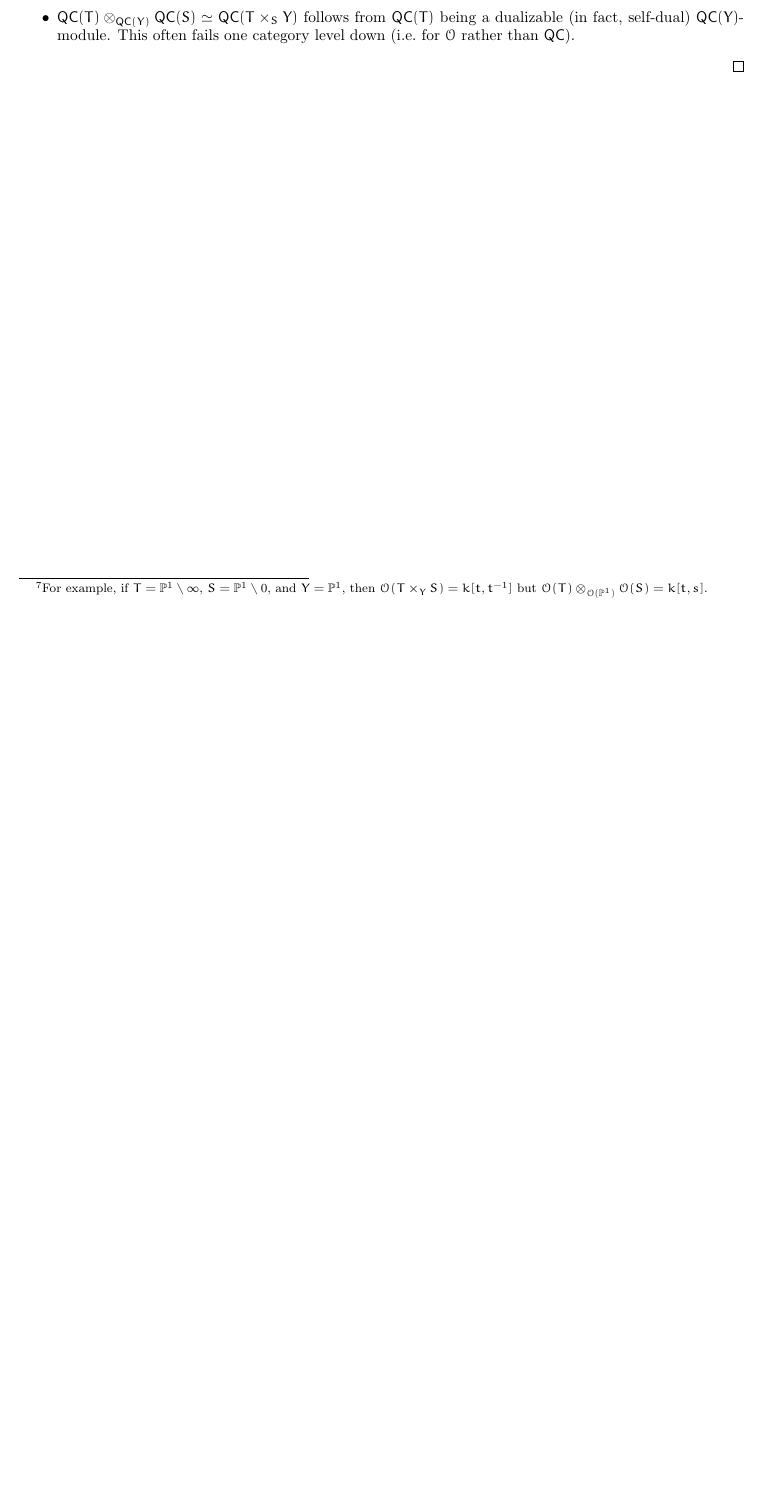
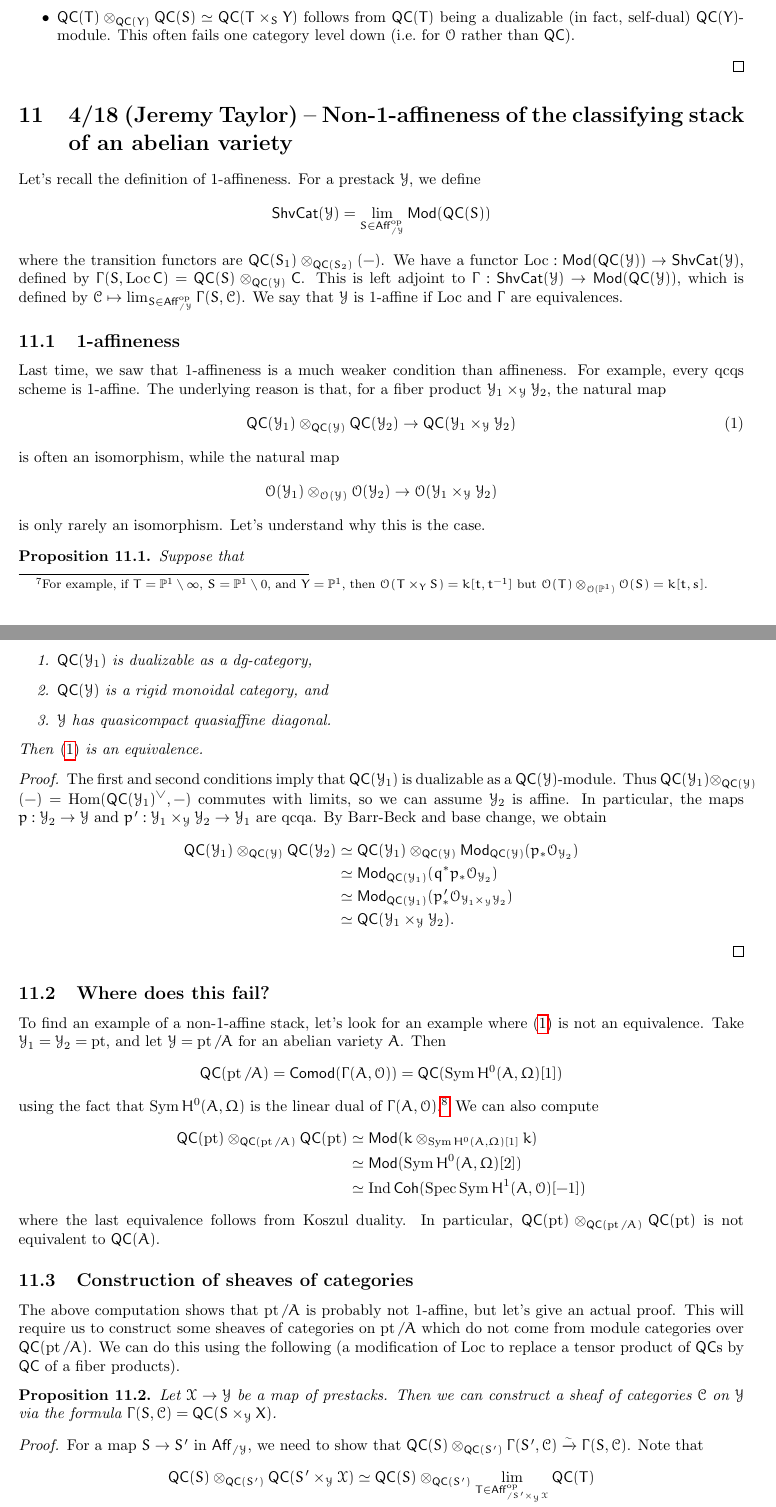
Before and after one commit to eruditeandroid/GRTnotes, a LaTeX paper (sp24.tex, which reads notes.sty): part of page 17 of 17 before the commit and two parts of pages 17 and 18 of 19 after it, the two joined at a grey line, cut so that both start at the same text, the shorter picture padded with empty space. Compiled offline with pdfLaTeX.

Commit message:
Notes 4/18

```diff
--- a/notes.sty
+++ b/notes.sty
@@ -158,6 +158,8 @@
 \newcommand{\Alg}{\mathsf{Alg}}
 \newcommand{\Cat}{\mathsf{Cat}}
 \newcommand{\CAlg}{\mathsf{CAlg}}
+\newcommand{\Coh}{\mathsf{Coh}}
+\newcommand{\Comod}{\mathsf{Comod}}
 \newcommand{\dMod}{\text{-}\mathsf{Mod}}
 \newcommand{\DiffAlg}{\mathsf{DiffAlg}}
 \newcommand{\DGCat}{\mathsf{DGCat}}
--- a/sp24.tex
+++ b/sp24.tex
@@ -1047,3 +1047,90 @@ As above, we'll actually assume separated rather than quasi-separated.
 	\end{itemize}
 \end{proof}
 
+\section{4/18 (Jeremy Taylor) -- Non-1-affineness of the classifying stack of an abelian variety}
+
+Let's recall the definition of 1-affineness.
+For a prestack $\Yc$, we define
+\[
+	\ShvCat(\Yc) = \lim_{S \in \Aff_{/\Yc}\op} \Mod(\QC(S))
+\]
+where the transition functors are $\QC(S_1) \otimes_{\QC(S_2)} (-)$.
+We have a functor $\Loc: \Mod(\QC(\Yc)) \to \ShvCat(\Yc)$, defined by $\Gamma(S, \Loc \Csf) = \QC(S) \otimes_{\QC(\Yc)} \Csf$.
+This is left adjoint to $\Gamma: \ShvCat(\Yc) \to \Mod(\QC(\Yc))$, which is defined by $\Cc \mapsto \lim_{S \in \Aff_{/\Yc}\op} \Gamma(S, \Cc)$.
+We say that $\Yc$ is 1-affine if $\Loc$ and $\Gamma$ are equivalences.
+
+\subsection{1-affineness}
+
+Last time, we saw that 1-affineness is a much weaker condition than affineness.
+For example, every qcqs scheme is 1-affine.
+The underlying reason is that, for a fiber product $\Yc_1 \times_{\Yc} \Yc_2$, the natural map
+\begin{equation} \label{eq:fiberproductQC}
+	\QC(\Yc_1) \otimes_{\QC(\Yc)} \QC(\Yc_2) \to \QC(\Yc_1 \times_{\Yc} \Yc_2)
+\end{equation}
+is often an isomorphism, while the natural map
+\[
+	\Oc(\Yc_1) \otimes_{\Oc(\Yc)} \Oc(\Yc_2) \to \Oc(\Yc_1 \times_{\Yc} \Yc_2)
+\]
+is only rarely an isomorphism.
+Let's understand why this is the case.
+
+\begin{prop}
+	Suppose that
+	\begin{enumerate}
+		\item $\QC(\Yc_1)$ is dualizable as a dg-category,
+		\item $\QC(\Yc)$ is a rigid monoidal category, and
+		\item $\Yc$ has quasicompact quasiaffine diagonal.
+	\end{enumerate}
+	Then \eqref{eq:fiberproductQC} is an equivalence.
+\end{prop}
+
+\begin{proof}
+	The first and second conditions imply that $\QC(\Yc_1)$ is dualizable as a $\QC(\Yc)$-module.
+	Thus $\QC(\Yc_1) \otimes_{\QC(\Yc)} (-) = \Hom(\QC(\Yc_1)^\vee, -)$ commutes with limits, so we can assume $\Yc_2$ is affine.
+	In particular, the maps $p: \Yc_2 \to \Yc$ and $p': \Yc_1 \times_{\Yc} \Yc_2 \to \Yc_1$ are qcqa.
+	By Barr-Beck and base change, we obtain
+	\begin{align*}
+		\QC(\Yc_1) \otimes_{\QC(\Yc)} \QC(\Yc_2) &\simeq \QC(\Yc_1) \otimes_{\QC(\Yc)} \Mod_{\QC(\Yc)}(p_* \Oc_{\Yc_2}) \\
+		&\simeq \Mod_{\QC(\Yc_1)}(q^* p_* \Oc_{\Yc_2}) \\
+		&\simeq \Mod_{\QC(\Yc_1)}(p'_* \Oc_{\Yc_1 \times_{\Yc} \Yc_2}) \\
+		&\simeq \QC(\Yc_1 \times_{\Yc} \Yc_2).
+	\end{align*}
+\end{proof}
+
+\subsection{Where does this fail?}
+
+To find an example of a non-1-affine stack, let's look for an example where \eqref{eq:fiberproductQC} is not an equivalence.
+Take $\Yc_1 = \Yc_2 = \pt$, and let $\Yc = \pt / A$ for an abelian variety $A$.
+Then
+\[
+	\QC(\pt / A) = \Comod(\Gamma(A, \Oc)) = \QC(\Sym H^0(A, \Omega)[1])
+\]
+using the fact that $\Sym H^0(A, \Omega)$ is the linear dual of $\Gamma(A, \Oc)$.\footnote{This is nontrivial as a derived category / stable $\infty$-category, even though the corresponding construction at the abelian level would just give the category of vector spaces.}
+We can also compute
+\begin{align*}
+	\QC(\pt) \otimes_{\QC(\pt / A)} \QC(\pt) &\simeq \Mod(k \otimes_{\Sym H^0(A, \Omega)[1]} k) \\
+	&\simeq \Mod(\Sym H^0(A, \Omega)[2]) \\
+	&\simeq \Ind\Coh(\Spec \Sym H^1(A, \Oc)[-1])
+\end{align*}
+where the last equivalence follows from Koszul duality.
+In particular, $\QC(\pt) \otimes_{\QC(\pt / A)} \QC(\pt)$ is not equivalent to $\QC(A)$.
+
+\subsection{Construction of sheaves of categories}
+
+The above computation shows that $\pt / A$ is probably not 1-affine, but let's give an actual proof.
+This will require us to construct some sheaves of categories on $\pt / A$ which do not come from module categories over $\QC(\pt / A)$.
+We can do this using the following (a modification of $\Loc$ to replace a tensor product of $\QC$s by $\QC$ of a fiber products).
+
+\begin{prop}
+	Let $\Xc \to \Yc$ be a map of prestacks.
+	Then we can construct a sheaf of categories $\Cc$ on $\Yc$ via the formula $\Gamma(S, \Cc) = \QC(S \times_{\Yc} X)$.
+\end{prop}
+
+\begin{proof}
+	For a map $S \to S'$ in $\Aff_{/\Yc}$, we need to show that $\QC(S) \otimes_{\QC(S')} \Gamma(S', \Cc) \xrightarrow{\sim} \Gamma(S, \Cc)$.
+	Note that
+	\begin{align*}
+		\QC(S) \otimes_{\QC(S')} \QC(S' \times_{\Yc} \Xc) &\simeq \QC(S) \otimes_{\QC(S')} \lim_{T \in \Aff_{/S' \times_{\Yc} \Xc}\op} \QC(T) \\
+		&\simeq \lim_{T \in \Aff_{/S' \times_{\Yc} \Xc}\op} \QC(S) \otimes_{\QC(S')} \QC(T) \\
+		&\simeq \QC(S \times_{\Yc} X),
+	\end{align*}
```
Also changed, not shown: sp24.pdf, sp24.tex (18 more changed lines).
